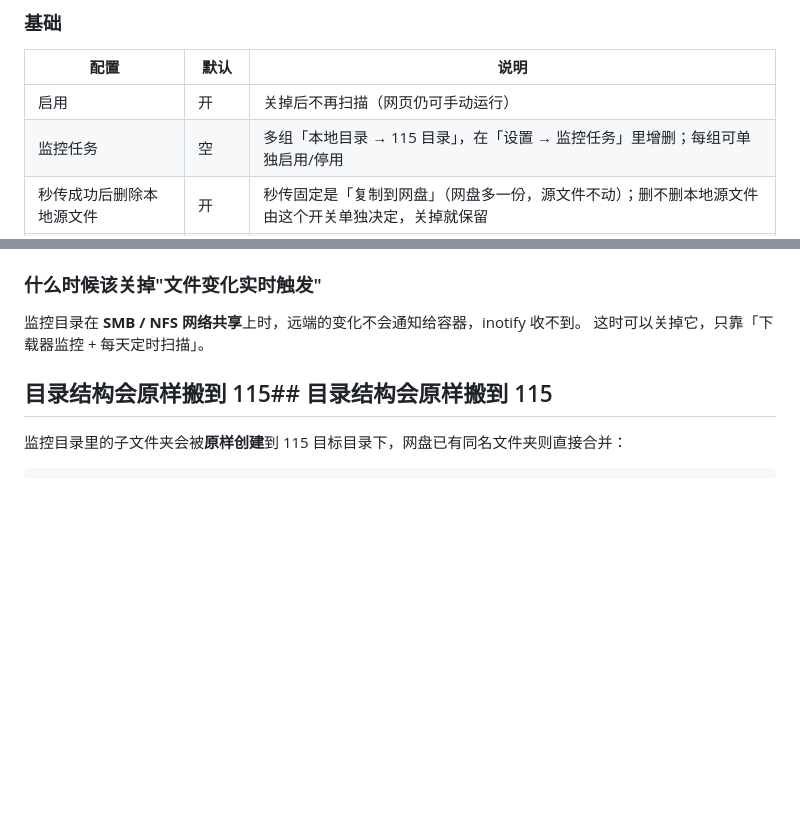
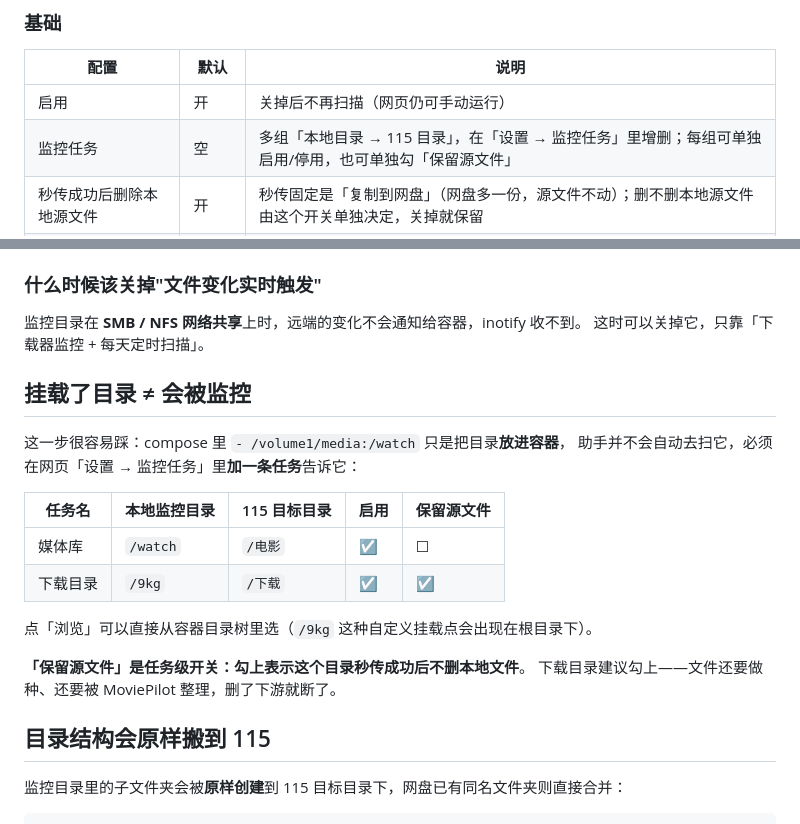
Before and after one commit to celestial520/115-rapid-upload, a Markdown page: README.md, 2 parts joined by grey strips. Rendered like a GitHub page; blank space fills up the shorter version.

Commit message:
docs: 补充挂载不等于监控、任务级保留源文件说明

```diff
--- a/README.md
+++ b/README.md
@@ -98,7 +98,7 @@ ghcr.io/celestial520/115-rapid-upload:latest    （linux/amd64 + linux/arm64）
 | 配置 | 默认 | 说明 |
 |---|---|---|
 | 启用 | 开 | 关掉后不再扫描（网页仍可手动运行） |
-| 监控任务 | 空 | 多组「本地目录 → 115 目录」，在「设置 → 监控任务」里增删；每组可单独启用/停用 |
+| 监控任务 | 空 | 多组「本地目录 → 115 目录」，在「设置 → 监控任务」里增删；每组可单独启用/停用，也可单独勾「保留源文件」 |
 | 秒传成功后删除本地源文件 | 开 | 秒传固定是「复制到网盘」（网盘多一份，源文件不动）；删不删本地源文件由这个开关单独决定，关掉就保留 |
 | 体积下限（MB） | 0 | 默认不限：监控目录里所有文件都会上传（隐藏文件、`.part`/`.!qB` 等下载临时文件自动跳过） |
 | 扫描监控文件夹子目录 | 开 | 开：`/watch/蜘蛛侠/第一季/a.mkv` 也会处理和上传；关：只看 `/watch` 这一层，子文件夹整个忽略 |
@@ -263,7 +263,22 @@ X-API-Key: <你的 Key>
 监控目录在 **SMB / NFS 网络共享**上时，远端的变化不会通知给容器，inotify 收不到。
 这时可以关掉它，只靠「下载器监控 + 每天定时扫描」。
 
-## 目录结构会原样搬到 115## 目录结构会原样搬到 115
+## 挂载了目录 ≠ 会被监控
+
+这一步很容易踩：compose 里 `- /volume1/media:/watch` 只是把目录**放进容器**，
+助手并不会自动去扫它，必须在网页「设置 → 监控任务」里**加一条任务**告诉它：
+
+| 任务名 | 本地监控目录 | 115 目标目录 | 启用 | 保留源文件 |
+|---|---|---|---|---|
+| 媒体库 | `/watch` | `/电影` | ☑ | ☐ |
+| 下载目录 | `/9kg` | `/下载` | ☑ | ☑ |
+
+点「浏览」可以直接从容器目录树里选（`/9kg` 这种自定义挂载点会出现在根目录下）。
+
+**「保留源文件」**是任务级开关：勾上表示这个目录秒传成功后**不删本地文件**。
+下载目录建议勾上——文件还要做种、还要被 MoviePilot 整理，删了下游就断了。
+
+## 目录结构会原样搬到 115
 
 监控目录里的子文件夹会被**原样创建**到 115 目标目录下，网盘已有同名文件夹则直接合并：
 
```
